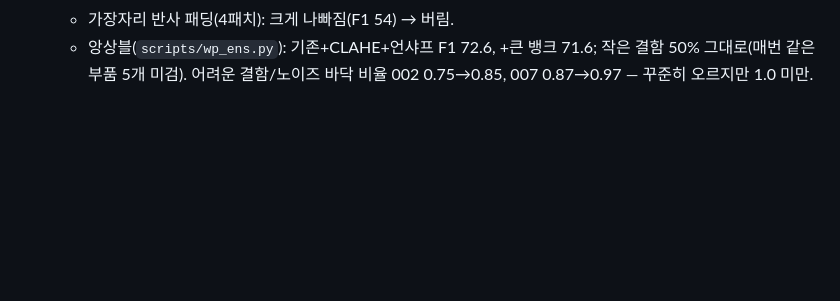
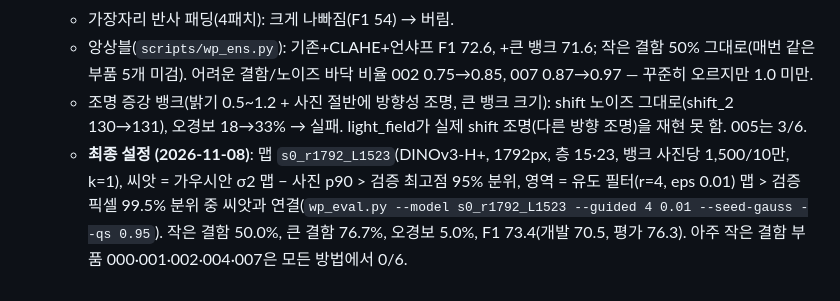
Before and after one commit to aromgu/industrial-inspection, a Markdown page: docs/experiment_log.md, the part around the change. GitHub-like rendering; blank space fills up the shorter version.

Commit message:
wallplugs: lighting-augmented bank fails; final config = Gaussian seeds + guided-filter extent (F1 73.4, eval 76.3); updated summary chart
Co-Authored-By: Claude Opus 5.5 <noreply@anthropic.com>

```diff
--- a/docs/experiment_log.md
+++ b/docs/experiment_log.md
@@ -199,3 +199,5 @@ sheet_metal AUROC 0.598 — README 원 실험(0.573, RTX 5060 Ti)과 비슷한
   - P3-3b 고주파 강조(언샤프 1.0, sigma 2px): 002 87→97, 004 89→96, 노이즈 바닥 116→119 → 차이 -29→-22. 단독 F1 71.4(씨앗 95%), shift 오경보 증가.
   - 가장자리 반사 패딩(4패치): 크게 나빠짐(F1 54) → 버림.
   - 앙상블(`scripts/wp_ens.py`): 기존+CLAHE+언샤프 F1 72.6, +큰 뱅크 71.6; 작은 결함 50% 그대로(매번 같은 부품 5개 미검). 어려운 결함/노이즈 바닥 비율 002 0.75→0.85, 007 0.87→0.97 — 꾸준히 오르지만 1.0 미만.
+  - 조명 증강 뱅크(밝기 0.5~1.2 + 사진 절반에 방향성 조명, 큰 뱅크 크기): shift 노이즈 그대로(shift_2 130→131), 오경보 18→33% → 실패. light_field가 실제 shift 조명(다른 방향 조명)을 재현 못 함. 005는 3/6.
+  - **최종 설정 (2026-11-08)**: 맵 `s0_r1792_L1523`(DINOv3-H+, 1792px, 층 15·23, 뱅크 사진당 1,500/10만, k=1), 씨앗 = 가우시안 σ2 맵 − 사진 p90 > 검증 최고점 95% 분위, 영역 = 유도 필터(r=4, eps 0.01) 맵 > 검증 픽셀 99.5% 분위 중 씨앗과 연결(`wp_eval.py --model s0_r1792_L1523 --guided 4 0.01 --seed-gauss --qs 0.95`). 작은 결함 50.0%, 큰 결함 76.7%, 오경보 5.0%, F1 73.4(개발 70.5, 평가 76.3). 아주 작은 결함 부품 000·001·002·004·007은 모든 방법에서 0/6.
```
Also changed, not shown: docs/figures/wp_all_experiments.png, 2 other files.
